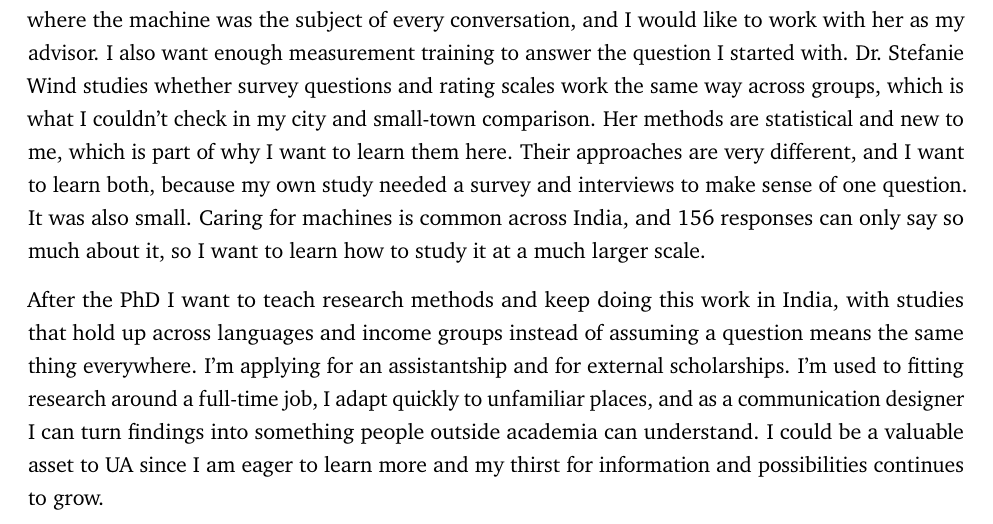
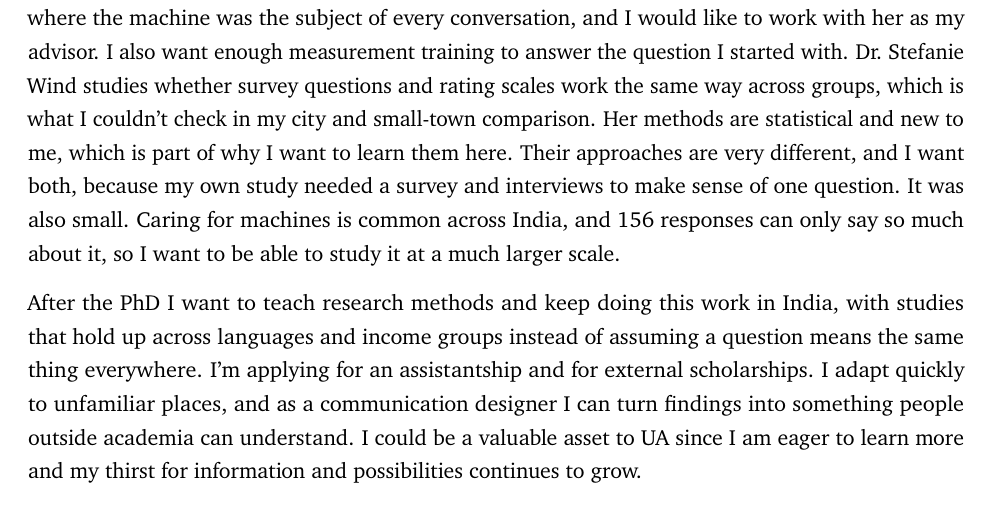
Before and after one commit to hiamrita/My-Projects, a LaTeX document (sop/AMRITA_SOP_UA.tex): part of page 2 of 2, cut so that both start at the same text. Compiled offline with pdfLaTeX.

Commit message:
SOP: trim repeated wording, final upload version
Co-Authored-By: Claude Opus 5.5 <noreply@anthropic.com>
Claude-Session: https://claude.ai/code/session_01WqqD2mUqLEiDNnfscNAPLL

```diff
--- a/sop/AMRITA_SOP_UA.tex
+++ b/sop/AMRITA_SOP_UA.tex
@@ -18,7 +18,7 @@
 }
 
 \pagestyle{plain}
-\linespread{1.22}
+\linespread{1.24}
 \setlength{\parindent}{0pt}
 \setlength{\parskip}{8pt}
 \widowpenalty=10000
@@ -50,8 +50,8 @@ My goal is to understand how people across different socioeconomic contexts live
 
 What I don't have yet is methodological depth. I can run a survey and an interview study, but I can't check whether a question comes across the same way in different languages, or in a city and a village, and I've read too little qualitative methodology to design interviews that do more than collect answers. I also ran the machines study on my own, without any guidance, and I want to learn to do this kind of work properly. That is what I'm hoping the program will teach me.
 
-The University of Alabama is where I'd like to do that. Dr.~Susan Nordstrom's work on how nonhuman objects, including technological ones, take part in qualitative research is the approach I most want to learn. Her argument that even the recorder on the table shapes an interview fits interviews like mine, where the machine was the subject of every conversation, and I would like to work with her as my advisor. I also want enough measurement training to answer the question I started with. Dr.~Stefanie Wind studies whether survey questions and rating scales work the same way across groups, which is what I couldn't check in my city and small-town comparison. Her methods are statistical and new to me, which is part of why I want to learn them here. Their approaches are very different, and I want to learn both, because my own study needed a survey and interviews to make sense of one question. It was also small. Caring for machines is common across India, and 156 responses can only say so much about it, so I want to learn how to study it at a much larger scale.
+The University of Alabama is where I'd like to do that. Dr.~Susan Nordstrom's work on how nonhuman objects, including technological ones, take part in qualitative research is the approach I most want to learn. Her argument that even the recorder on the table shapes an interview fits interviews like mine, where the machine was the subject of every conversation, and I would like to work with her as my advisor. I also want enough measurement training to answer the question I started with. Dr.~Stefanie Wind studies whether survey questions and rating scales work the same way across groups, which is what I couldn't check in my city and small-town comparison. Her methods are statistical and new to me, which is part of why I want to learn them here. Their approaches are very different, and I want both, because my own study needed a survey and interviews to make sense of one question. It was also small. Caring for machines is common across India, and 156 responses can only say so much about it, so I want to be able to study it at a much larger scale.
 
-After the PhD I want to teach research methods and keep doing this work in India, with studies that hold up across languages and income groups instead of assuming a question means the same thing everywhere. I'm applying for an assistantship and for external scholarships. I'm used to fitting research around a full-time job, I adapt quickly to unfamiliar places, and as a communication designer I can turn findings into something people outside academia can understand. I could be a valuable asset to UA since I am eager to learn more and my thirst for information and possibilities continues to grow.
+After the PhD I want to teach research methods and keep doing this work in India, with studies that hold up across languages and income groups instead of assuming a question means the same thing everywhere. I'm applying for an assistantship and for external scholarships. I adapt quickly to unfamiliar places, and as a communication designer I can turn findings into something people outside academia can understand. I could be a valuable asset to UA since I am eager to learn more and my thirst for information and possibilities continues to grow.
 
 \end{document}
```
Also changed, not shown: sop/AMRITA_SOP_UA.pdf.
